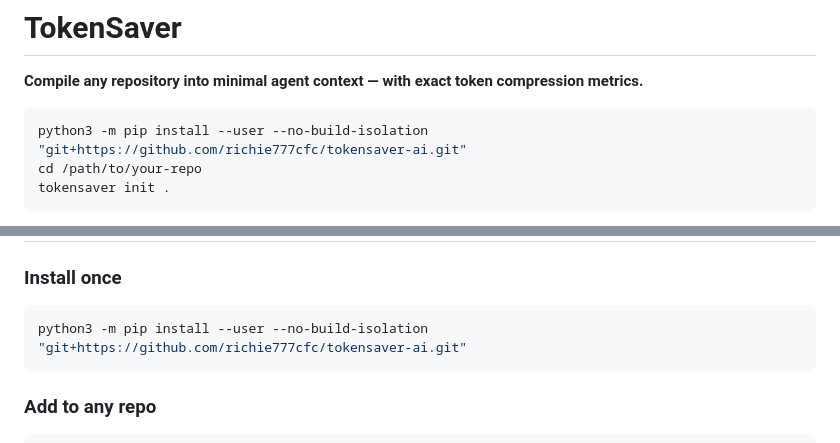
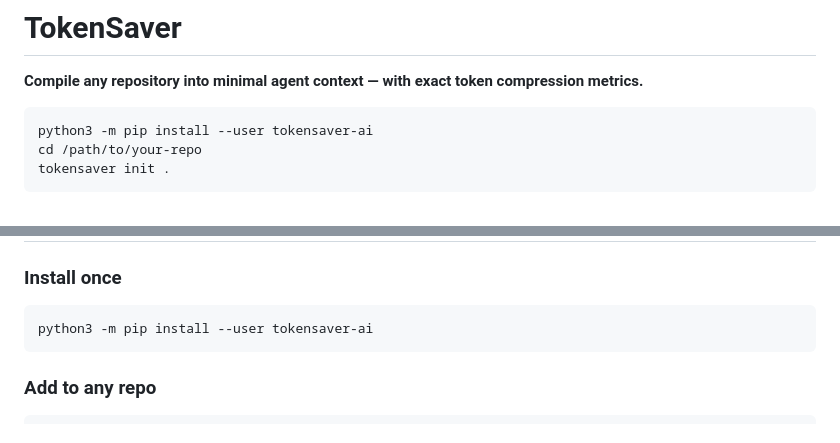
Before and after one commit to richie777cfc/tokensaver-ai, a Markdown page: README.md, 2 parts joined by grey strips. GitHub-like rendering.

Commit message:
Switch install docs to PyPI

````diff
--- a/README.md
+++ b/README.md
@@ -3,7 +3,7 @@
 **Compile any repository into minimal agent context — with exact token compression metrics.**
 
 ```bash
-python3 -m pip install --user --no-build-isolation "git+https://github.com/richie777cfc/tokensaver-ai.git"
+python3 -m pip install --user tokensaver-ai
 cd /path/to/your-repo
 tokensaver init .
 ```
@@ -46,7 +46,7 @@ These are exact measured results from 11 anonymized real-world repositories acro
 ### Install once
 
 ```bash
-python3 -m pip install --user --no-build-isolation "git+https://github.com/richie777cfc/tokensaver-ai.git"
+python3 -m pip install --user tokensaver-ai
 ```
 
 ### Add to any repo
````
